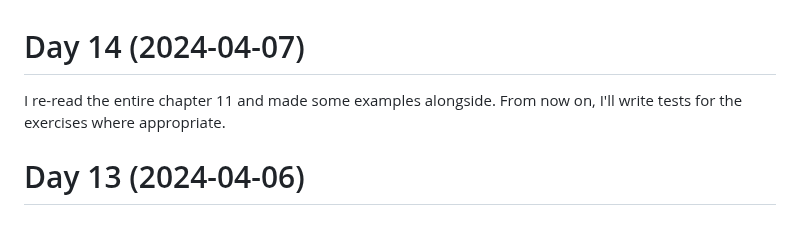
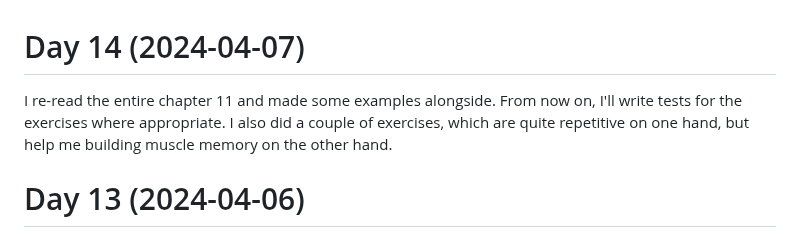
Before and after one commit to patrickbucher/learning-rust, a Markdown page: diary.md, the part around the change. Rendered like a GitHub page.

Commit message:
updated diary

```diff
--- a/diary.md
+++ b/diary.md
@@ -1,7 +1,9 @@
 # Day 14 (2024-04-07)
 
 I re-read the entire chapter 11 and made some examples alongside. From now on,
-I'll write tests for the exercises where appropriate.
+I'll write tests for the exercises where appropriate. I also did a couple of
+exercises, which are quite repetitive on one hand, but help me building muscle
+memory on the other hand.
 
 # Day 13 (2024-04-06)
 
```
